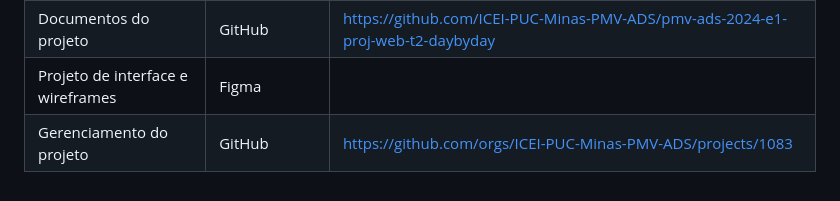
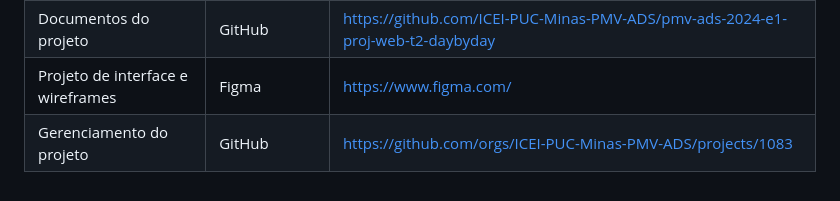
Before and after one commit to ICEI-PUC-Minas-PMV-ADS/pmv-ads-2024-e1-proj-web-t2-daybyday, a Markdown page: docs/03-Metodologia.md, the part around the change. Drawn GitHub-style.

```diff
--- a/docs/03-Metodologia.md
+++ b/docs/03-Metodologia.md
@@ -57,5 +57,5 @@ O editor de código foi escolhido porque ele possui uma integração com o siste
 |--------------------|--------------------------------------------------------------------------------|----------------------------------------|
 |Repositório de código fonte | GitHub | https://github.com/ICEI-PUC-Minas-PMV-ADS/pmv-ads-2024-e1-proj-web-t2-daybyday/blob/main/src/README.md |
 |Documentos do projeto  | GitHub | https://github.com/ICEI-PUC-Minas-PMV-ADS/pmv-ads-2024-e1-proj-web-t2-daybyday |
-|Projeto de interface e wireframes | Figma |  |
+|Projeto de interface e wireframes | Figma | https://www.figma.com/ |
 |Gerenciamento do projeto  | GitHub | https://github.com/orgs/ICEI-PUC-Minas-PMV-ADS/projects/1083 |
```
